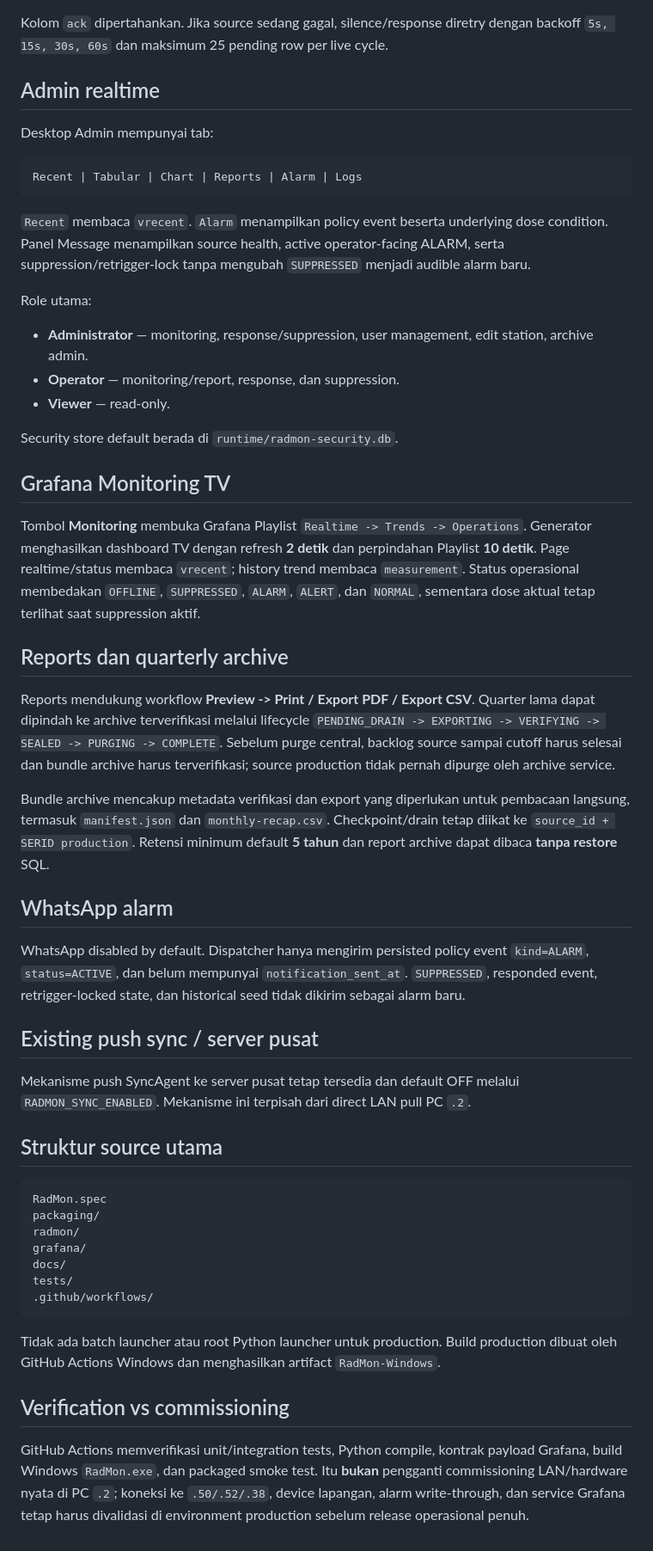
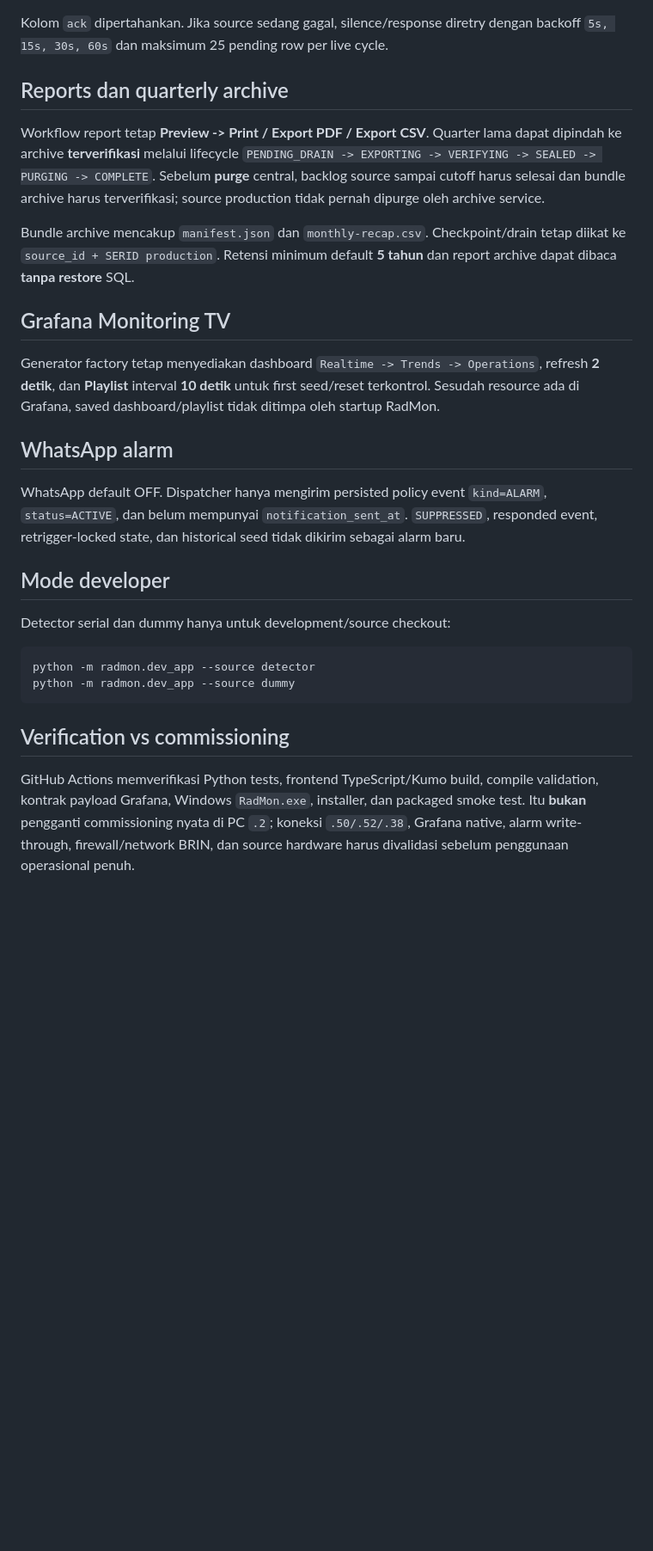
Before and after one commit to Mubax5/Radmon, a Markdown page: README.md, the part around one of its changes. Shown at 86% size. GitHub-like rendering; blank space fills up the shorter version.

````diff
--- a/README.md
+++ b/README.md
@@ -126,56 +151,29 @@ WHERE serid = ? AND dtoa = ? AND i_flag = 0
 
 Kolom `ack` dipertahankan. Jika source sedang gagal, silence/response diretry dengan backoff `5s, 15s, 30s, 60s` dan maksimum 25 pending row per live cycle.
 
-## Admin realtime
+## Reports dan quarterly archive
 
-Desktop Admin mempunyai tab:
+Workflow report tetap **Preview -> Print / Export PDF / Export CSV**. Quarter lama dapat dipindah ke archive **terverifikasi** melalui lifecycle `PENDING_DRAIN -> EXPORTING -> VERIFYING -> SEALED -> PURGING -> COMPLETE`. Sebelum **purge** central, backlog source sampai cutoff harus selesai dan bundle archive harus terverifikasi; source production tidak pernah dipurge oleh archive service.
 
-```text
-Recent | Tabular | Chart | Reports | Alarm | Logs
-```
-
-`Recent` membaca `vrecent`. `Alarm` menampilkan policy event beserta underlying dose condition. Panel Message menampilkan source health, active operator-facing ALARM, serta suppression/retrigger-lock tanpa mengubah `SUPPRESSED` menjadi audible alarm baru.
-
-Role utama:
-
-- **Administrator** — monitoring, response/suppression, user management, edit station, archive admin.
-- **Operator** — monitoring/report, response, dan suppression.
-- **Viewer** — read-only.
-
-Security store default berada di `runtime/radmon-security.db`.
+Bundle archive mencakup `manifest.json` dan `monthly-recap.csv`. Checkpoint/drain tetap diikat ke `source_id + SERID production`. Retensi minimum default **5 tahun** dan report archive dapat dibaca **tanpa restore** SQL.
 
 ## Grafana Monitoring TV
 
-Tombol **Monitoring** membuka Grafana Playlist `Realtime -> Trends -> Operations`. Generator menghasilkan dashboard TV dengan refresh **2 detik** dan perpindahan Playlist **10 detik**. Page realtime/status membaca `vrecent`; history trend membaca `measurement`. Status operasional membedakan `OFFLINE`, `SUPPRESSED`, `ALARM`, `ALERT`, dan `NORMAL`, sementara dose aktual tetap terlihat saat suppression aktif.
-
-## Reports dan quarterly archive
-
-Reports mendukung workflow **Preview -> Print / Export PDF / Export CSV**. Quarter lama dapat dipindah ke archive terverifikasi melalui lifecycle `PENDING_DRAIN -> EXPORTING -> VERIFYING -> SEALED -> PURGING -> COMPLETE`. Sebelum purge central, backlog source sampai cutoff harus selesai dan bundle archive harus terverifikasi; source production tidak pernah dipurge oleh archive service.
-
-Bundle archive mencakup metadata verifikasi dan export yang diperlukan untuk pembacaan langsung, termasuk `manifest.json` dan `monthly-recap.csv`. Checkpoint/drain tetap diikat ke `source_id + SERID production`. Retensi minimum default **5 tahun** dan report archive dapat dibaca **tanpa restore** SQL.
+Generator factory tetap menyediakan dashboard `Realtime -> Trends -> Operations`, refresh **2 detik**, dan **Playlist** interval **10 detik** untuk first seed/reset terkontrol. Sesudah resource ada di Grafana, saved dashboard/playlist tidak ditimpa oleh startup RadMon.
 
 ## WhatsApp alarm
 
-WhatsApp disabled by default. Dispatcher hanya mengirim persisted policy event `kind=ALARM`, `status=ACTIVE`, dan belum mempunyai `notification_sent_at`. `SUPPRESSED`, responded event, retrigger-locked state, dan historical seed tidak dikirim sebagai alarm baru.
+WhatsApp default OFF. Dispatcher hanya mengirim persisted policy event `kind=ALARM`, `status=ACTIVE`, dan belum mempunyai `notification_sent_at`. `SUPPRESSED`, responded event, retrigger-locked state, dan historical seed tidak dikirim sebagai alarm baru.
 
-## Existing push sync / server pusat
+## Mode developer
 
-Mekanisme push SyncAgent ke server pusat tetap tersedia dan default OFF melalui `RADMON_SYNC_ENABLED`. Mekanisme ini terpisah dari direct LAN pull PC `.2`.
-
-## Struktur source utama
+Detector serial dan dummy hanya untuk development/source checkout:
 
 ```text
-RadMon.spec
-packaging/
-radmon/
-grafana/
-docs/
-tests/
-.github/workflows/
+python -m radmon.dev_app --source detector
+python -m radmon.dev_app --source dummy
 ```
-
-Tidak ada batch launcher atau root Python launcher untuk production. Build production dibuat oleh GitHub Actions Windows dan menghasilkan artifact `RadMon-Windows`.
 
 ## Verification vs commissioning
 
-GitHub Actions memverifikasi unit/integration tests, Python compile, kontrak payload Grafana, build Windows `RadMon.exe`, dan packaged smoke test. Itu **bukan** pengganti commissioning LAN/hardware nyata di PC `.2`; koneksi ke `.50/.52/.38`, device lapangan, alarm write-through, dan service Grafana tetap harus divalidasi di environment production sebelum release operasional penuh.
+GitHub Actions memverifikasi Python tests, frontend TypeScript/Kumo build, compile validation, kontrak payload Grafana, Windows `RadMon.exe`, installer, dan packaged smoke test. Itu **bukan** pengganti commissioning nyata di PC `.2`; koneksi `.50/.52/.38`, Grafana native, alarm write-through, firewall/network BRIN, dan source hardware harus divalidasi sebelum penggunaan operasional penuh.
````
Also changed, not shown: other parts of README.md (+60 -35 lines).
